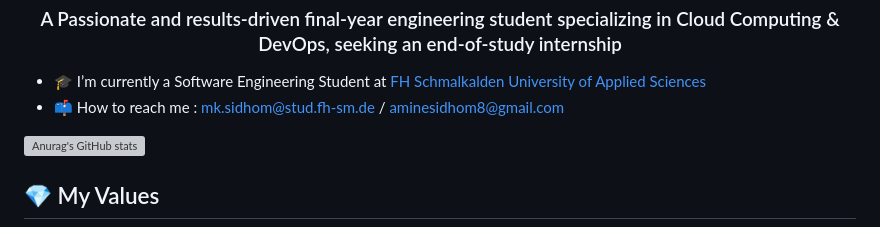
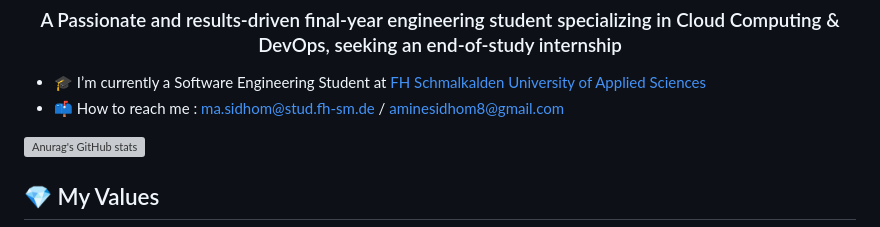
Before and after one commit to amine00366/amine00366, a Markdown page: README.md, the part around the change. GitHub-like rendering; grey boxes are pictures that could not be loaded.

```diff
--- a/README.md
+++ b/README.md
@@ -31,7 +31,7 @@
 <h3 align="center">A Passionate and results-driven final-year engineering student specializing in Cloud Computing & DevOps, seeking an end-of-study internship</h3>
 
 - 🎓 I’m currently a Software Engineering Student at [FH Schmalkalden University of Applied Sciences](https://www.hs-schmalkalden.de/)
-- 📫 How to reach me : mk.sidhom@stud.fh-sm.de / aminesidhom8@gmail.com
+- 📫 How to reach me : ma.sidhom@stud.fh-sm.de / aminesidhom8@gmail.com
 
 
 
```
